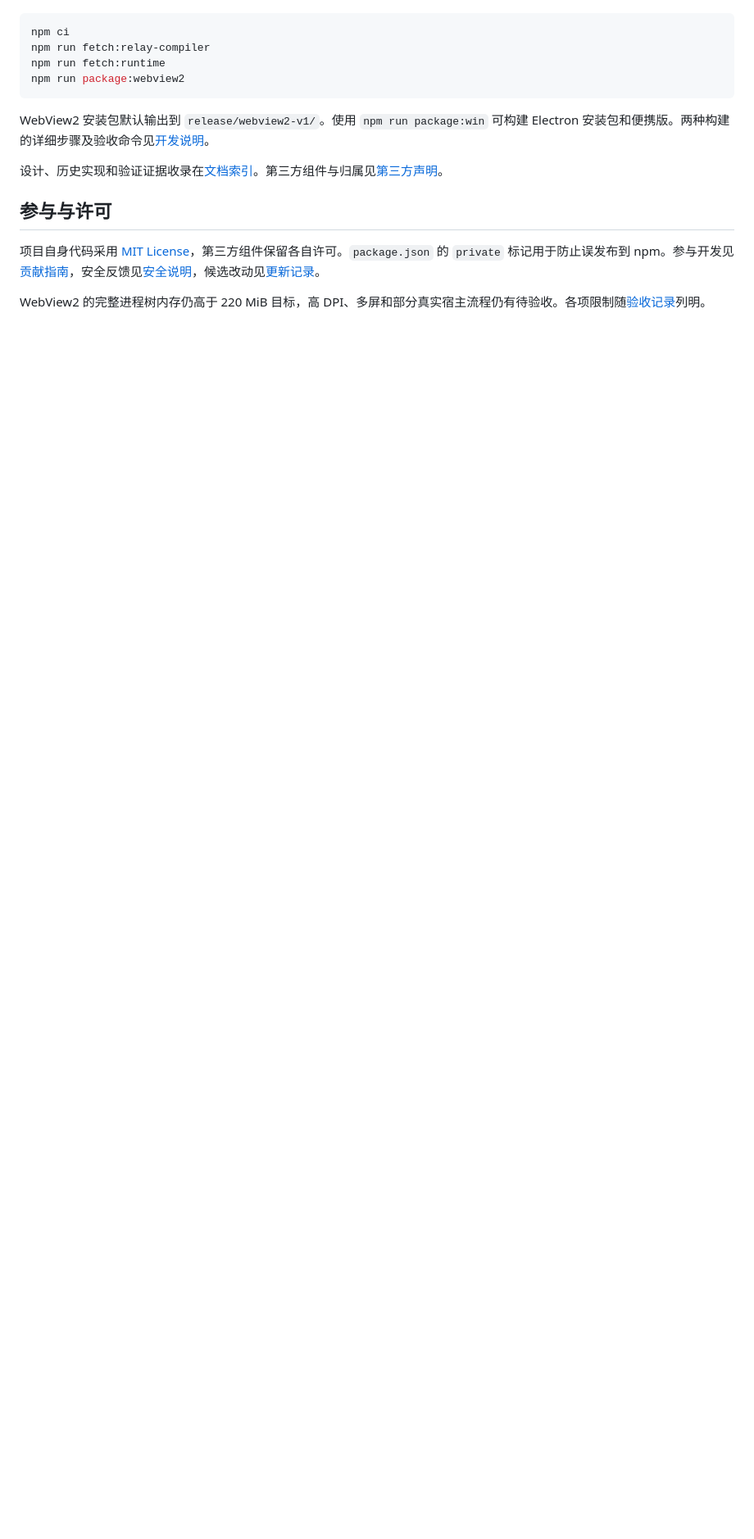
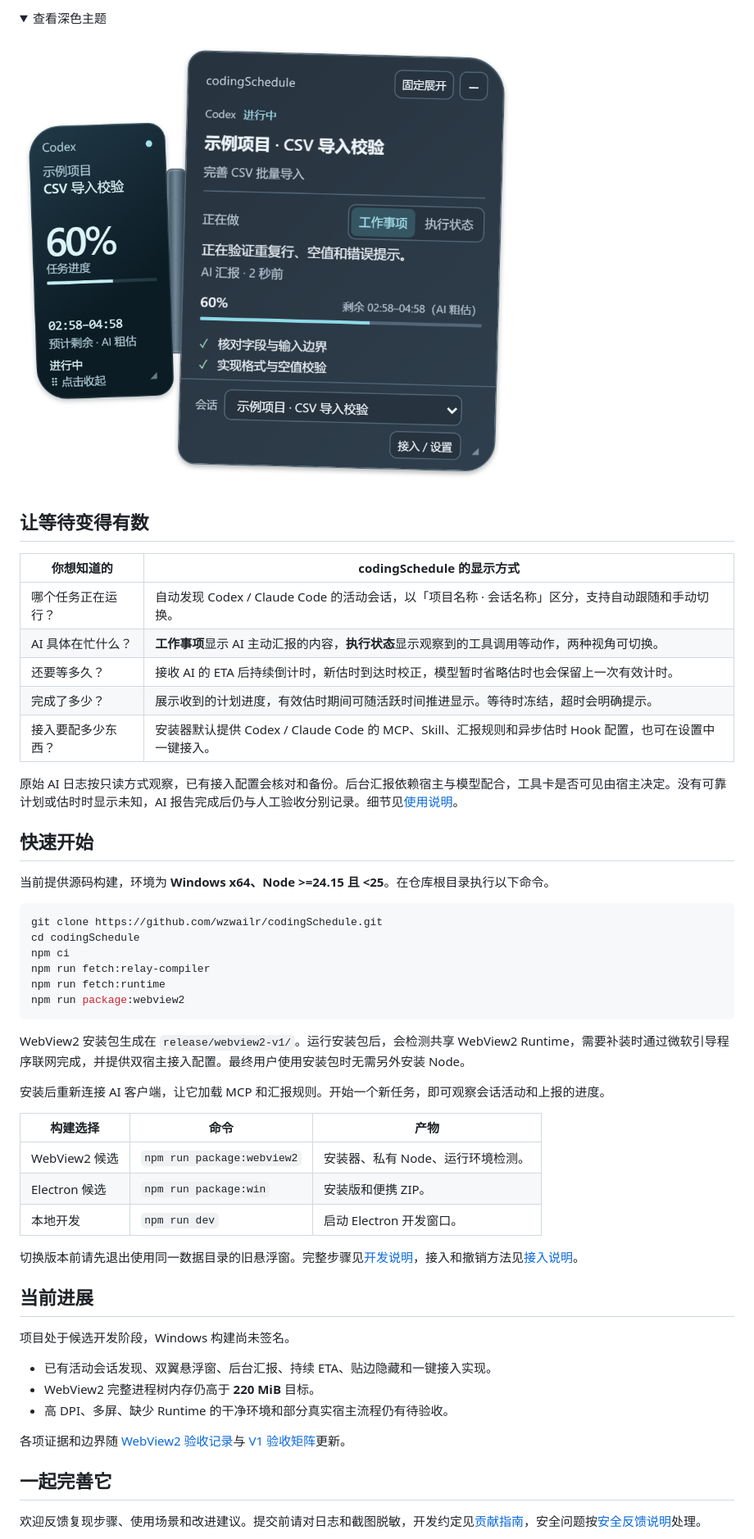
Before and after one commit to wzwailr/codingSchedule, a Markdown page: README.md, the part around one of its changes. Shown at 82% size. GitHub-like rendering; pictures changed too: docs/images/readme-dark.png (added); folded sections open; blank space fills up the shorter version.

Commit message:
docs: add visual product showcase and quick start to README

````diff
--- a/README.md
+++ b/README.md
@@ -16,17 +29,58 @@ codingSchedule 是一个 Windows 任务进度悬浮窗，自动发现本机 Code
+<details>
+<summary>查看深色主题</summary>
+
+![codingSchedule 深色主题，左侧为进度状态屏，右侧为当前工作、计划步骤和会话切换](docs/images/readme-dark.png)
+
+</details>
+
+## 让等待变得有数
+
+| 你想知道的 | codingSchedule 的显示方式 |
+| --- | --- |
+| 哪个任务正在运行？ | 自动发现 Codex / Claude Code 的活动会话，以「项目名称 · 会话名称」区分，支持自动跟随和手动切换。 |
+| AI 具体在忙什么？ | **工作事项**显示 AI 主动汇报的内容，**执行状态**显示观察到的工具调用等动作，两种视角可切换。 |
+| 还要等多久？ | 接收 AI 的 ETA 后持续倒计时，新估时到达时校正，模型暂时省略估时也会保留上一次有效计时。 |
+| 完成了多少？ | 展示收到的计划进度，有效估时期间可随活跃时间推进显示。等待时冻结，超时会明确提示。 |
+| 接入要配多少东西？ | 安装器默认提供 Codex / Claude Code 的 MCP、Skill、汇报规则和异步估时 Hook 配置，也可在设置中一键接入。 |
+
+原始 AI 日志按只读方式观察，已有接入配置会核对和备份。后台汇报依赖宿主与模型配合，工具卡是否可见由宿主决定。没有可靠计划或估时时显示未知，AI 报告完成后仍与人工验收分别记录。细节见[使用说明](docs/user-guide.md)。
+
+## 快速开始
+
+当前提供源码构建，环境为 **Windows x64、Node >=24.15 且 <25**。在仓库根目录执行以下命令。
 
 ```powershell
+git clone https://github.com/wzwailr/codingSchedule.git
+cd codingSchedule
 npm ci
 npm run fetch:relay-compiler
 npm run fetch:runtime
 npm run package:webview2
 ```
 
-WebView2 安装包默认输出到 `release/webview2-v1/`。使用 `npm run package:win` 可构建 Electron 安装包和便携版。两种构建的详细步骤及验收命令见[开发说明](docs/development.md)。
+WebView2 安装包生成在 `release/webview2-v1/`。运行安装包后，会检测共享 WebView2 Runtime，需要补装时通过微软引导程序联网完成，并提供双宿主接入配置。最终用户使用安装包时无需另外安装 Node。
 
-设计、历史实现和验证证据收录在[文档索引](docs/README.md)。第三方组件与归属见[第三方声明](THIRD_PARTY_NOTICES.md)。
+安装后重新连接 AI 客户端，让它加载 MCP 和汇报规则。开始一个新任务，即可观察会话活动和上报的进度。
 
-## 参与与许可
+| 构建选择 | 命令 | 产物 |
+| --- | --- | --- |
+| WebView2 候选 | `npm run package:webview2` | 安装器、私有 Node、运行环境检测。 |
+| Electron 候选 | `npm run package:win` | 安装版和便携 ZIP。 |
+| 本地开发 | `npm run dev` | 启动 Electron 开发窗口。 |
 
-项目自身代码采用 [MIT License](LICENSE)，第三方组件保留各自许可。`package.json` 的 `private` 标记用于防止误发布到 npm。参与开发见[贡献指南](CONTRIBUTING.md)，安全反馈见[安全说明](SECURITY.md)，候选改动见[更新记录](CHANGELOG.md)。
+切换版本前请先退出使用同一数据目录的旧悬浮窗。完整步骤见[开发说明](docs/development.md)，接入和撤销方法见[接入说明](docs/integrations.md)。
 
-WebView2 的完整进程树内存仍高于 220 MiB 目标，高 DPI、多屏和部分真实宿主流程仍有待验收。各项限制随[验收记录](docs/verification/webview2-migration.md)列明。
+## 当前进展
+
+项目处于候选开发阶段，Windows 构建尚未签名。
+
+- 已有活动会话发现、双翼悬浮窗、后台汇报、持续 ETA、贴边隐藏和一键接入实现。
+- WebView2 完整进程树内存仍高于 **220 MiB** 目标。
+- 高 DPI、多屏、缺少 Runtime 的干净环境和部分真实宿主流程仍有待验收。
+
+各项证据和边界随 [WebView2 验收记录](docs/verification/webview2-migration.md)与 [V1 验收矩阵](docs/verification/acceptance.md)更新。
+
+## 一起完善它
+
+欢迎反馈复现步骤、使用场景和改进建议。提交前请对日志和截图脱敏，开发约定见[贡献指南](CONTRIBUTING.md)，安全问题按[安全反馈说明](SECURITY.md)处理。
+
````
Also changed, not shown: other parts of README.md (+24 -8 lines), docs/images/readme-overview.png (added).
